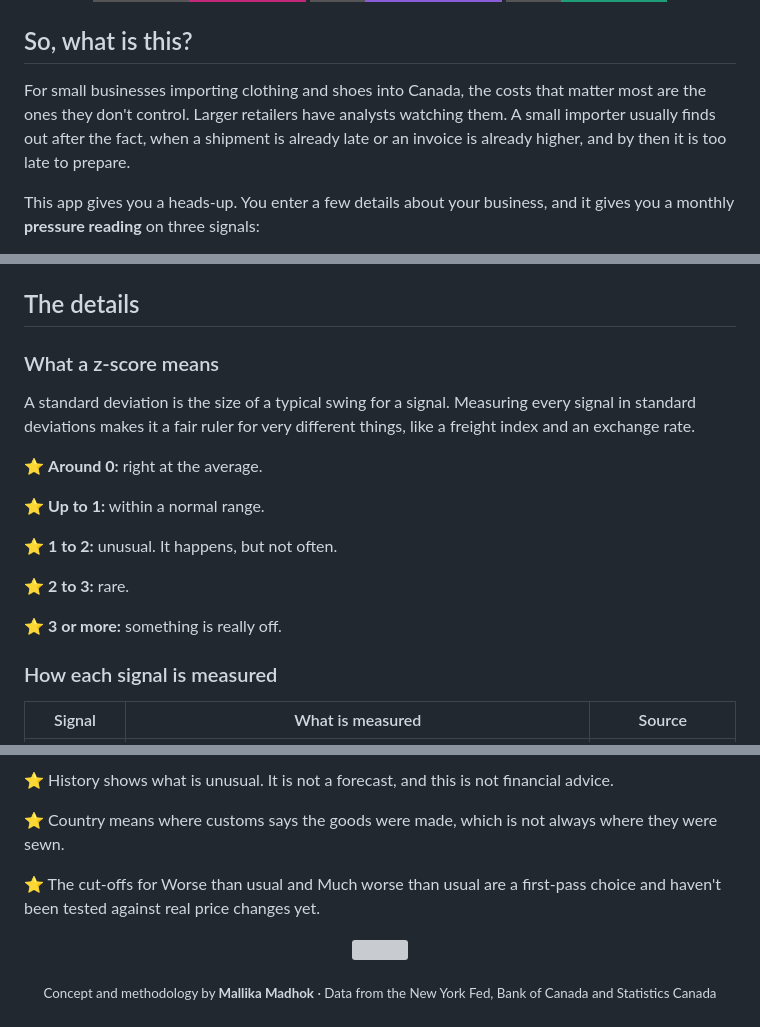
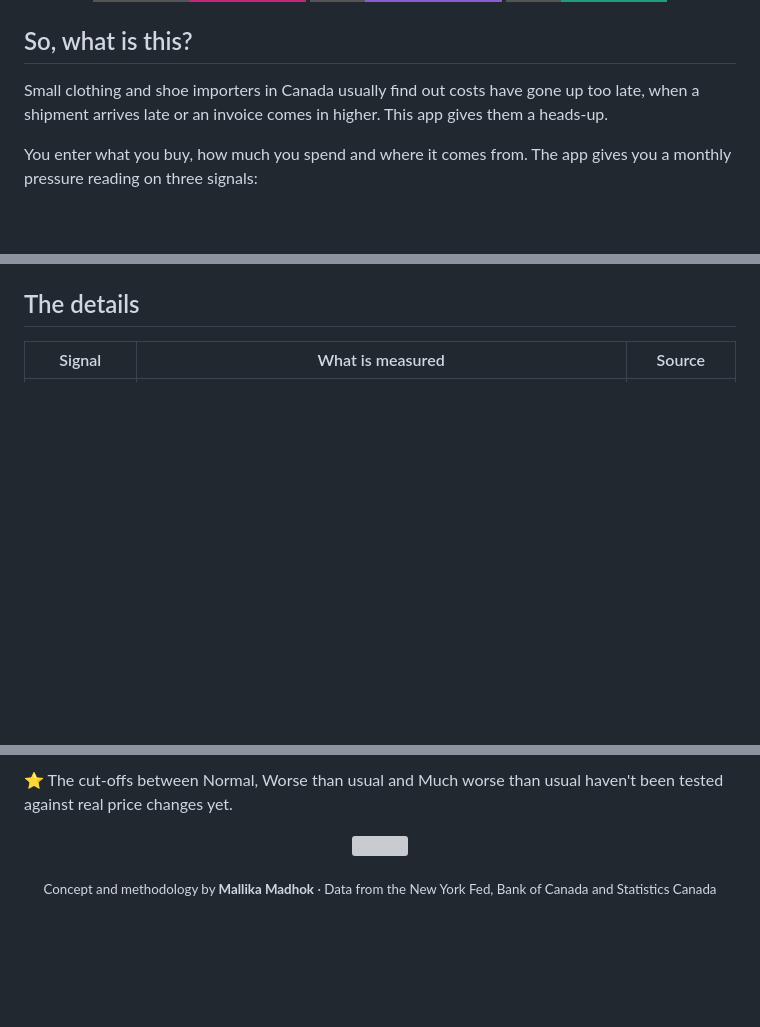
Before and after one commit to mallika-madhok/supplychain-healthcheck, a Markdown page: README.md, 3 parts joined by grey strips. Rendered like a GitHub page; badges without logos; blank space fills up the shorter version; grey boxes are pictures that could not be loaded.

```diff
--- a/README.md
+++ b/README.md
@@ -10,7 +10,7 @@
 
 ## So, what is this?
 
-For small businesses importing clothing and shoes into Canada, the costs that matter most are the ones they don't control. Larger retailers have analysts watching them. A small importer usually finds out after the fact, when a shipment is already late or an invoice is already higher, and by then it is too late to prepare.
+Small clothing and shoe importers in Canada usually find out costs have gone up too late, when a shipment arrives late or an invoice comes in higher. This app gives them a heads-up.
 
-This app gives you a heads-up. You enter a few details about your business, and it gives you a monthly **pressure reading** on three signals:
+You enter what you buy, how much you spend and where it comes from. The app gives you a monthly pressure reading on three signals:
 
@@ -66,21 +50,5 @@ The app doesn't tell you what to do. It can't know your contracts, margins or su
 
 ## The details
 
-### What a z-score means
-
-A standard deviation is the size of a typical swing for a signal. Measuring every signal in standard deviations makes it a fair ruler for very different things, like a freight index and an exchange rate.
-
-⭐ **Around 0:** right at the average.
-
-⭐ **Up to 1:** within a normal range.
-
-⭐ **1 to 2:** unusual. It happens, but not often.
-
-⭐ **2 to 3:** rare.
-
-⭐ **3 or more:** something is really off.
-
-### How each signal is measured
-
 | Signal | What is measured | Source |
 |---|---|---|
@@ -145,9 +99,5 @@ cd docs && python3 -m http.server 8000
 
-⭐ History shows what is unusual. It is not a forecast, and this is not financial advice.
-
-⭐ Country means where customs says the goods were made, which is not always where they were sewn.
-
-⭐ The cut-offs for Worse than usual and Much worse than usual are a first-pass choice and haven't been tested against real price changes yet.
+⭐ The cut-offs between Normal, Worse than usual and Much worse than usual haven't been tested against real price changes yet.
 
 <p align="center"><img src="assets/divider.svg" width="100%"></p>
 
```
Also changed, not shown: other parts of README.md (+31 -61 lines).
